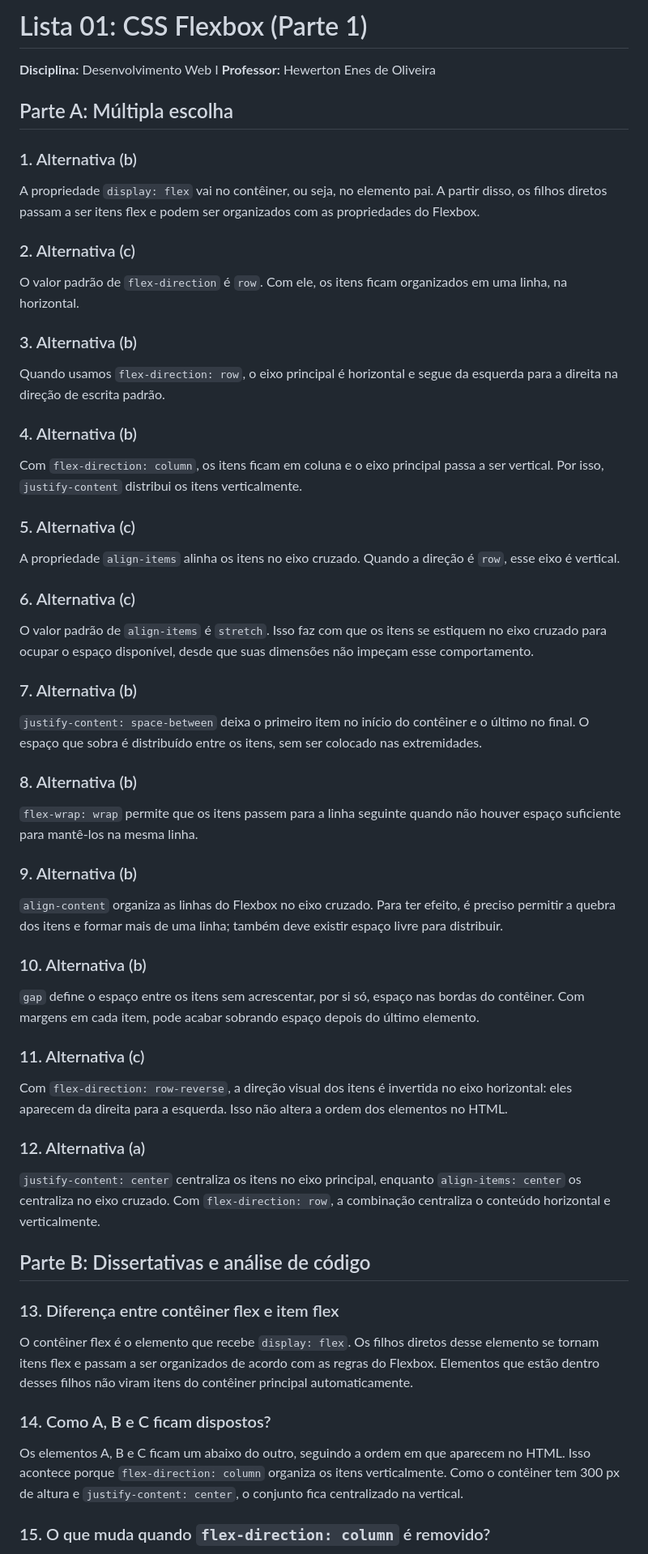
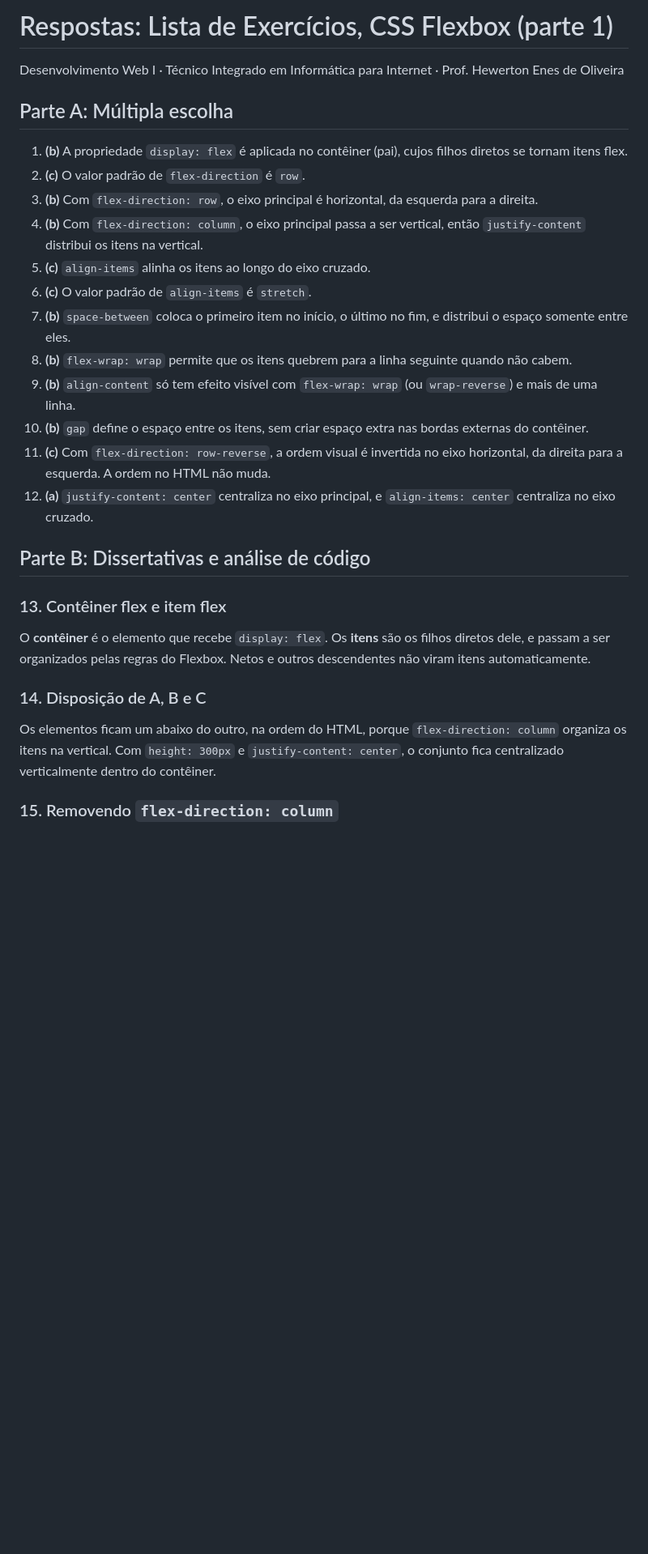
Before and after one commit to CappeVictor/DW_L1_L2_L3_L4, a Markdown page: README.md, the part around one of its changes. Shown at 81% size. Drawn GitHub-style; blank space fills up the shorter version.

Commit message:
Revise exercise answers and improve formatting
Updated the README to reflect changes in exercise answers and formatting.

```diff
--- a/README.md
+++ b/README.md
@@ -1,67 +1,31 @@
-# Lista 01: CSS Flexbox (Parte 1)
+# Respostas: Lista de Exercícios, CSS Flexbox (parte 1)
 
-**Disciplina:** Desenvolvimento Web I
-**Professor:** Hewerton Enes de Oliveira
+Desenvolvimento Web I · Técnico Integrado em Informática para Internet · Prof. Hewerton Enes de Oliveira
 
 ## Parte A: Múltipla escolha
 
-### 1. Alternativa (b)
-
-A propriedade `display: flex` vai no contêiner, ou seja, no elemento pai. A partir disso, os filhos diretos passam a ser itens flex e podem ser organizados com as propriedades do Flexbox.
-
-### 2. Alternativa (c)
-
-O valor padrão de `flex-direction` é `row`. Com ele, os itens ficam organizados em uma linha, na horizontal.
-
-### 3. Alternativa (b)
-
-Quando usamos `flex-direction: row`, o eixo principal é horizontal e segue da esquerda para a direita na direção de escrita padrão.
-
-### 4. Alternativa (b)
-
-Com `flex-direction: column`, os itens ficam em coluna e o eixo principal passa a ser vertical. Por isso, `justify-content` distribui os itens verticalmente.
-
-### 5. Alternativa (c)
-
-A propriedade `align-items` alinha os itens no eixo cruzado. Quando a direção é `row`, esse eixo é vertical.
-
-### 6. Alternativa (c)
-
-O valor padrão de `align-items` é `stretch`. Isso faz com que os itens se estiquem no eixo cruzado para ocupar o espaço disponível, desde que suas dimensões não impeçam esse comportamento.
-
-### 7. Alternativa (b)
-
-`justify-content: space-between` deixa o primeiro item no início do contêiner e o último no final. O espaço que sobra é distribuído entre os itens, sem ser colocado nas extremidades.
-
-### 8. Alternativa (b)
-
-`flex-wrap: wrap` permite que os itens passem para a linha seguinte quando não houver espaço suficiente para mantê-los na mesma linha.
-
-### 9. Alternativa (b)
-
-`align-content` organiza as linhas do Flexbox no eixo cruzado. Para ter efeito, é preciso permitir a quebra dos itens e formar mais de uma linha; também deve existir espaço livre para distribuir.
-
-### 10. Alternativa (b)
-
-`gap` define o espaço entre os itens sem acrescentar, por si só, espaço nas bordas do contêiner. Com margens em cada item, pode acabar sobrando espaço depois do último elemento.
-
-### 11. Alternativa (c)
-
-Com `flex-direction: row-reverse`, a direção visual dos itens é invertida no eixo horizontal: eles aparecem da direita para a esquerda. Isso não altera a ordem dos elementos no HTML.
-
-### 12. Alternativa (a)
-
-`justify-content: center` centraliza os itens no eixo principal, enquanto `align-items: center` os centraliza no eixo cruzado. Com `flex-direction: row`, a combinação centraliza o conteúdo horizontal e verticalmente.
+1. **(b)** A propriedade `display: flex` é aplicada no contêiner (pai), cujos filhos diretos se tornam itens flex.
+2. **(c)** O valor padrão de `flex-direction` é `row`.
+3. **(b)** Com `flex-direction: row`, o eixo principal é horizontal, da esquerda para a direita.
+4. **(b)** Com `flex-direction: column`, o eixo principal passa a ser vertical, então `justify-content` distribui os itens na vertical.
+5. **(c)** `align-items` alinha os itens ao longo do eixo cruzado.
+6. **(c)** O valor padrão de `align-items` é `stretch`.
+7. **(b)** `space-between` coloca o primeiro item no início, o último no fim, e distribui o espaço somente entre eles.
+8. **(b)** `flex-wrap: wrap` permite que os itens quebrem para a linha seguinte quando não cabem.
+9. **(b)** `align-content` só tem efeito visível com `flex-wrap: wrap` (ou `wrap-reverse`) e mais de uma linha.
+10. **(b)** `gap` define o espaço entre os itens, sem criar espaço extra nas bordas externas do contêiner.
+11. **(c)** Com `flex-direction: row-reverse`, a ordem visual é invertida no eixo horizontal, da direita para a esquerda. A ordem no HTML não muda.
+12. **(a)** `justify-content: center` centraliza no eixo principal, e `align-items: center` centraliza no eixo cruzado.
 
 ## Parte B: Dissertativas e análise de código
 
-### 13. Diferença entre contêiner flex e item flex
+### 13. Contêiner flex e item flex
 
-O contêiner flex é o elemento que recebe `display: flex`. Os filhos diretos desse elemento se tornam itens flex e passam a ser organizados de acordo com as regras do Flexbox. Elementos que estão dentro desses filhos não viram itens do contêiner principal automaticamente.
+O **contêiner** é o elemento que recebe `display: flex`. Os **itens** são os filhos diretos dele, e passam a ser organizados pelas regras do Flexbox. Netos e outros descendentes não viram itens automaticamente.
 
-### 14. Como A, B e C ficam dispostos?
+### 14. Disposição de A, B e C
 
-Os elementos A, B e C ficam um abaixo do outro, seguindo a ordem em que aparecem no HTML. Isso acontece porque `flex-direction: column` organiza os itens verticalmente. Como o contêiner tem 300 px de altura e `justify-content: center`, o conjunto fica centralizado na vertical.
+Os elementos ficam um abaixo do outro, na ordem do HTML, porque `flex-direction: column` organiza os itens na vertical. Com `height: 300px` e `justify-content: center`, o conjunto fica centralizado verticalmente dentro do contêiner.
 
-### 15. O que muda quando `flex-direction: column` é removido?
+### 15. Removendo `flex-direction: column`
 
```
Also changed, not shown: other parts of README.md (+14 -24 lines).
